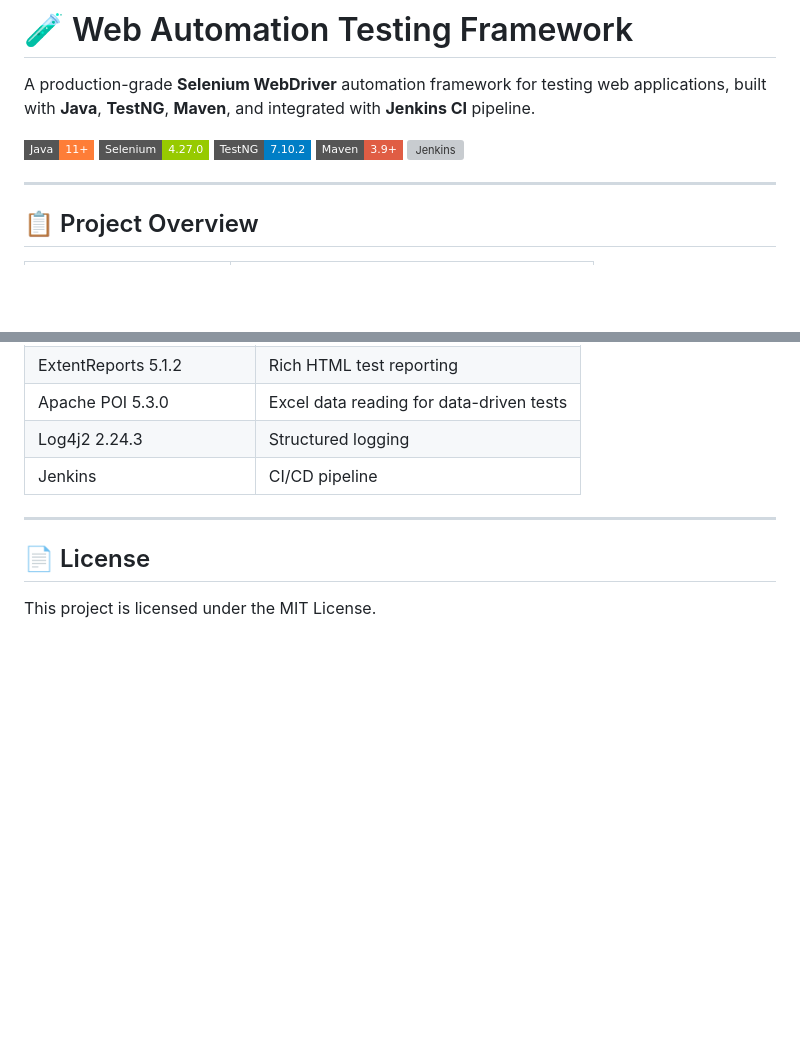
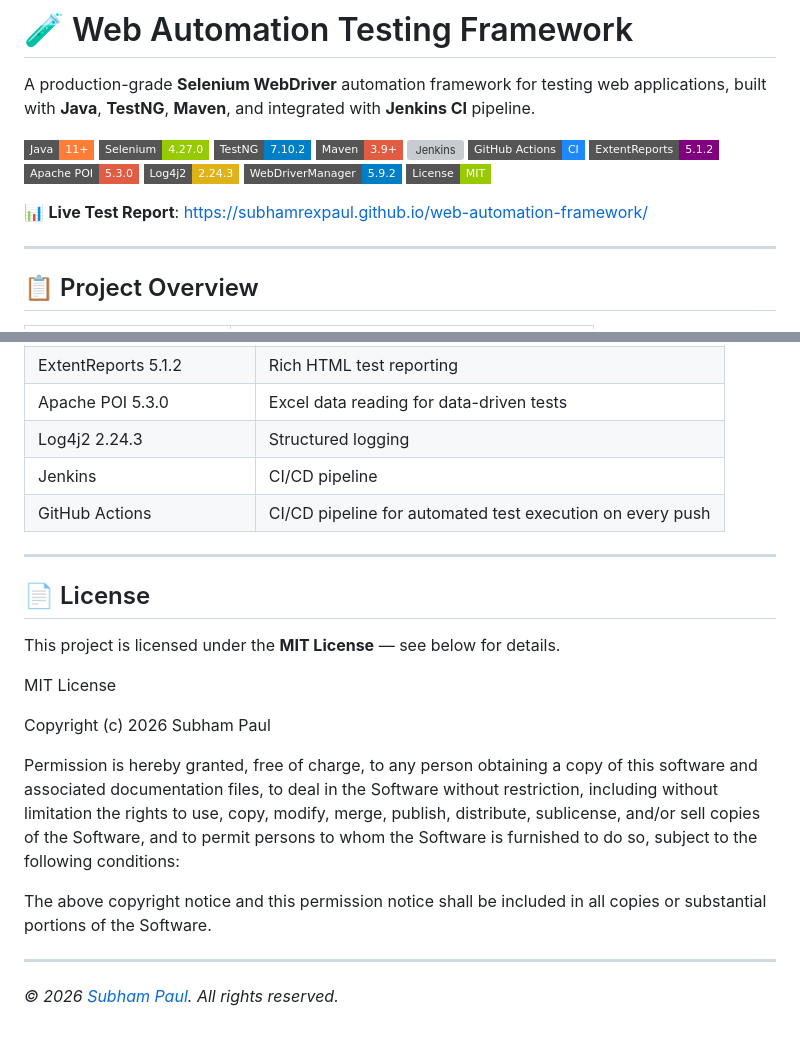
Before and after one commit to subhamrexpaul/web-automation-framework, a Markdown page: README.md, 2 parts joined by grey strips. Drawn GitHub-style; badges without logos; blank space fills up the shorter version; grey boxes are pictures that could not be loaded.

Commit message:
docs: add complete badges, live report link and MIT license

```diff
--- a/README.md
+++ b/README.md
@@ -7,6 +7,14 @@ A production-grade **Selenium WebDriver** automation framework for testing web a
 ![TestNG](https://img.shields.io/badge/TestNG-7.10.2-blue?style=flat-square)
 ![Maven](https://img.shields.io/badge/Maven-3.9+-red?style=flat-square&logo=apache-maven)
 ![Jenkins](https://img.shields.io/badge/Jenkins-CI%2FCD-D24939?style=flat-square&logo=jenkins)
+![GitHub Actions](https://img.shields.io/badge/GitHub%20Actions-CI-2088FF?style=flat-square&logo=github-actions)
+![ExtentReports](https://img.shields.io/badge/ExtentReports-5.1.2-purple?style=flat-square)
+![Apache POI](https://img.shields.io/badge/Apache%20POI-5.3.0-red?style=flat-square)
+![Log4j2](https://img.shields.io/badge/Log4j2-2.24.3-yellow?style=flat-square)
+![WebDriverManager](https://img.shields.io/badge/WebDriverManager-5.9.2-blue?style=flat-square)
+![MIT License](https://img.shields.io/badge/License-MIT-green?style=flat-square)
+
+📊 **Live Test Report**: https://subhamrexpaul.github.io/web-automation-framework/
 
 ---
 
@@ -186,9 +194,29 @@ The `Jenkinsfile` defines a declarative pipeline:
 | Apache POI 5.3.0 | Excel data reading for data-driven tests |
 | Log4j2 2.24.3 | Structured logging |
 | Jenkins | CI/CD pipeline |
+| GitHub Actions | CI/CD pipeline for automated test execution on every push |
 
 ---
 
 ## 📄 License
+This project is licensed under the **MIT License** —
+see below for details.
 
-This project is licensed under the MIT License.
+MIT License
+
+Copyright (c) 2026 Subham Paul
+
+Permission is hereby granted, free of charge, to any person
+obtaining a copy of this software and associated documentation
+files, to deal in the Software without restriction, including
+without limitation the rights to use, copy, modify, merge,
+publish, distribute, sublicense, and/or sell copies of the
+Software, and to permit persons to whom the Software is
+furnished to do so, subject to the following conditions:
+
+The above copyright notice and this permission notice shall
+be included in all copies or substantial portions of the Software.
+
+---
+*© 2026 [Subham Paul](https://github.com/subhamrexpaul).
+All rights reserved.*
```
